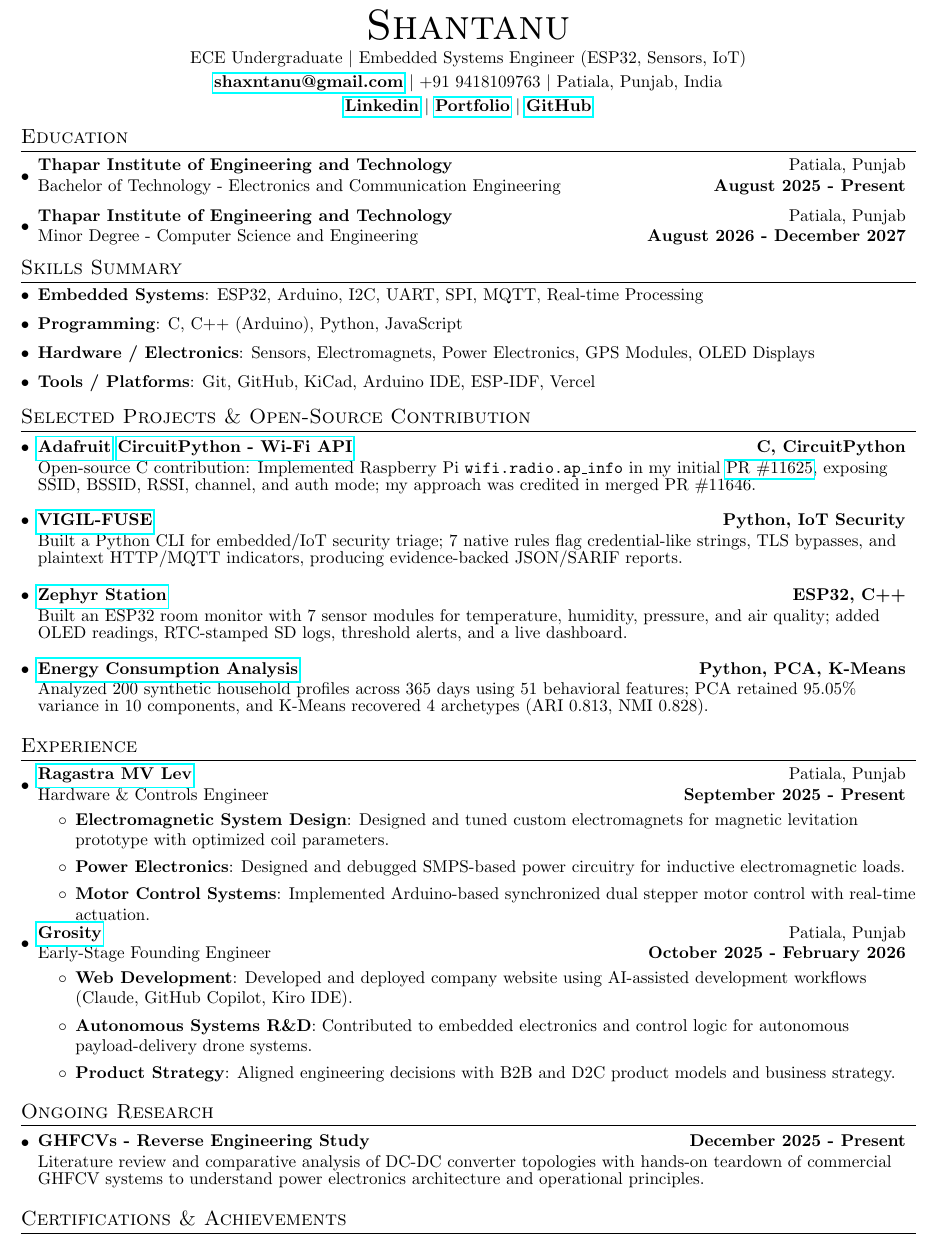
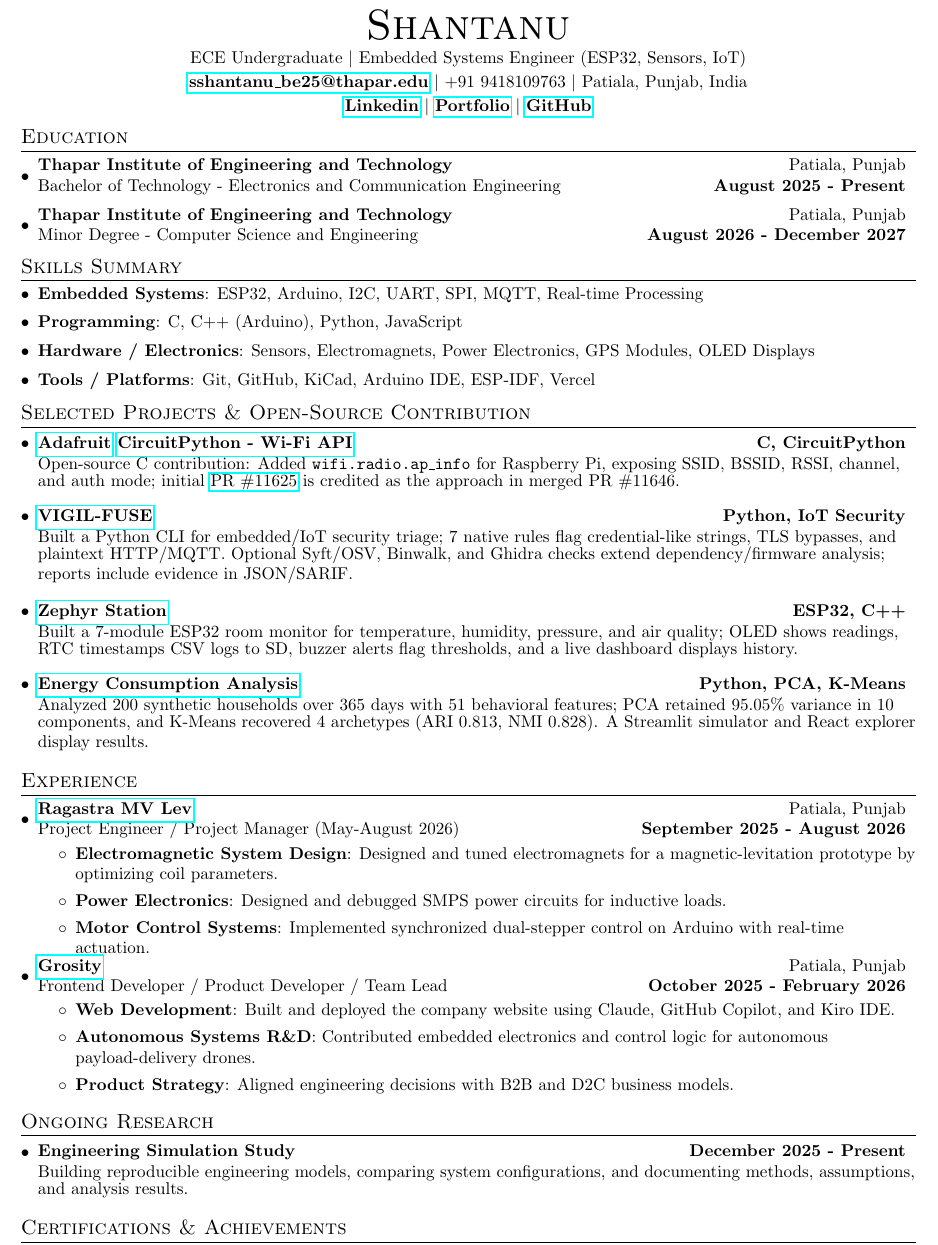
Before and after one commit to shaxntanu/LaTeX-Resume-Shantanu, a LaTeX CV (resume.tex): part of the page, cut so that both start at the same text. Compiled offline with pdfLaTeX.

Commit message:
Update resume email and timelines

```diff
--- a/resume.tex
+++ b/resume.tex
@@ -97,7 +97,7 @@
   \vspace{2pt}
   \normalsize ECE Undergraduate \textbar{} Embedded Systems Engineer (ESP32, Sensors, IoT) \\
   \vspace{2pt}
-  \href{mailto:shaxntanu@gmail.com}{\textbf{shaxntanu@gmail.com}} \textbar{} +91 9418109763 \textbar{} Patiala, Punjab, India \\
+  \href{mailto:sshantanu_be25@thapar.edu}{\textbf{sshantanu\_be25@thapar.edu}} \textbar{} +91 9418109763 \textbar{} Patiala, Punjab, India \\
   \vspace{2pt}
   \href{https://www.linkedin.com/in/shantanu-maratha28/}{\textbf{Linkedin}} \textbar{} \href{https://shantanu-vsc-portfolio.vercel.app}{\textbf{Portfolio}} \textbar{} \href{https://github.com/shaxntanu}{\textbf{GitHub}}
 \end{center}
@@ -127,38 +127,38 @@
 \vspace{-5pt}
 \section{Selected Projects \& Open-Source Contribution}
 \resumeSubHeadingListStart
-\resumeProjectItem{\href{https://www.adafruit.com}{Adafruit} \href{https://github.com/adafruit/circuitpython/pull/11646}{CircuitPython - Wi-Fi API}}{Open-source C contribution: Implemented Raspberry Pi \texttt{wifi.radio.ap\_info} in my initial \href{https://github.com/adafruit/circuitpython/pull/11625}{PR \#11625}, exposing SSID, BSSID, RSSI, channel, and auth mode; my approach was credited in merged PR \#11646.}{C, CircuitPython}
+\resumeProjectItem{\href{https://www.adafruit.com}{Adafruit} \href{https://github.com/adafruit/circuitpython/pull/11646}{CircuitPython - Wi-Fi API}}{Open-source C contribution: Added \texttt{wifi.radio.ap\_info} for Raspberry Pi, exposing SSID, BSSID, RSSI, channel, and auth mode; initial \href{https://github.com/adafruit/circuitpython/pull/11625}{PR \#11625} is credited as the approach in merged PR \#11646.}{C, CircuitPython}
 \vspace{1pt}
-\resumeProjectItem{\href{https://github.com/VIGIL-IoT/VIGIL-FUSE}{VIGIL-FUSE}}{Built a Python CLI for embedded/IoT security triage; 7 native rules flag credential-like strings, TLS bypasses, and plaintext HTTP/MQTT indicators, producing evidence-backed JSON/SARIF reports.}{Python, IoT Security}
+\resumeProjectItem{\href{https://github.com/VIGIL-IoT/VIGIL-FUSE}{VIGIL-FUSE}}{Built a Python CLI for embedded/IoT security triage; 7 native rules flag credential-like strings, TLS bypasses, and plaintext HTTP/MQTT. Optional Syft/OSV, Binwalk, and Ghidra checks extend dependency/firmware analysis; reports include evidence in JSON/SARIF.}{Python, IoT Security}
 \vspace{2pt}
-\resumeProjectItem{\href{https://github.com/shaxntanu/Zephyr-Station}{Zephyr Station}}{Built an ESP32 room monitor with 7 sensor modules for temperature, humidity, pressure, and air quality; added OLED readings, RTC-stamped SD logs, threshold alerts, and a live dashboard.}{ESP32, C++}
+\resumeProjectItem{\href{https://github.com/shaxntanu/Zephyr-Station}{Zephyr Station}}{Built a 7-module ESP32 room monitor for temperature, humidity, pressure, and air quality; OLED shows readings, RTC timestamps CSV logs to SD, buzzer alerts flag thresholds, and a live dashboard displays history.}{ESP32, C++}
 \vspace{1pt}
-\resumeProjectItem{\href{https://github.com/shaxntanu/Energy-Consumption-Pattern-Analysis-using-PCA-and-K-Means}{Energy Consumption Analysis}}{Analyzed 200 synthetic household profiles across 365 days using 51 behavioral features; PCA retained 95.05\% variance in 10 components, and K-Means recovered 4 archetypes (ARI 0.813, NMI 0.828).}{Python, PCA, K-Means}
+\resumeProjectItem{\href{https://github.com/shaxntanu/Energy-Consumption-Pattern-Analysis-using-PCA-and-K-Means}{Energy Consumption Analysis}}{Analyzed 200 synthetic households over 365 days with 51 behavioral features; PCA retained 95.05\% variance in 10 components, and K-Means recovered 4 archetypes (ARI 0.813, NMI 0.828). A Streamlit simulator and React explorer display results.}{Python, PCA, K-Means}
 \resumeSubHeadingListEnd
 
 \vspace{-5pt}
 \section{Experience}
   \resumeSubHeadingListStart
     \resumeSubheading{\href{https://ragastra-mvlev.vercel.app}{Ragastra MV Lev}}{Patiala, Punjab}
-    {Hardware \& Controls Engineer}{September 2025 - Present}
+    {Project Engineer / Project Manager (May-August 2026)}{September 2025 - August 2026}
     \resumeItemListStart
         \resumeItem{Electromagnetic System Design}
-          {Designed and tuned custom electromagnets for magnetic levitation prototype with optimized coil parameters.}
+          {Designed and tuned electromagnets for a magnetic-levitation prototype by optimizing coil parameters.}
         \resumeItem{Power Electronics}
-          {Designed and debugged SMPS-based power circuitry for inductive electromagnetic loads.}
+          {Designed and debugged SMPS power circuits for inductive loads.}
         \resumeItem{Motor Control Systems}
-          {Implemented Arduino-based synchronized dual stepper motor control with real-time actuation.}
+          {Implemented synchronized dual-stepper control on Arduino with real-time actuation.}
       \resumeItemListEnd
 \vspace{-5pt}
     \resumeSubheading
 		{\href{https://grosity.in}{Grosity}}{Patiala, Punjab}
-		{Early-Stage Founding Engineer}{October 2025 - February 2026}
+		{Frontend Developer / Product Developer / Team Lead}{October 2025 - February 2026}
 		\resumeItemListStart
         \resumeItem{Web Development}
-          {Developed and deployed company website using AI-assisted development workflows (Claude, GitHub Copilot, Kiro IDE).}
+          {Built and deployed the company website using Claude, GitHub Copilot, and Kiro IDE.}
         \resumeItem{Autonomous Systems R\&D}
-          {Contributed to embedded electronics and control logic for autonomous payload-delivery drone systems.}
-        \resumeItem{Product Strategy}{Aligned engineering decisions with B2B and D2C product models and business strategy.}
+          {Contributed embedded electronics and control logic for autonomous payload-delivery drones.}
+        \resumeItem{Product Strategy}{Aligned engineering decisions with B2B and D2C business models.}
 		\resumeItemListEnd
 
 \resumeSubHeadingListEnd
@@ -166,7 +166,7 @@
 \vspace{-5pt}
 \section{Ongoing Research}
 \resumeSubHeadingListStart
-\resumeResearchItem{GHFCVs - Reverse Engineering Study}{Literature review and comparative analysis of DC-DC converter topologies with hands-on teardown of commercial GHFCV systems to understand power electronics architecture and operational principles.}{December 2025 - Present}
+\resumeResearchItem{Engineering Simulation Study}{Building reproducible engineering models, comparing system configurations, and documenting methods, assumptions, and analysis results.}{December 2025 - Present}
 \resumeSubHeadingListEnd
 
 \vspace{-5pt}
```
